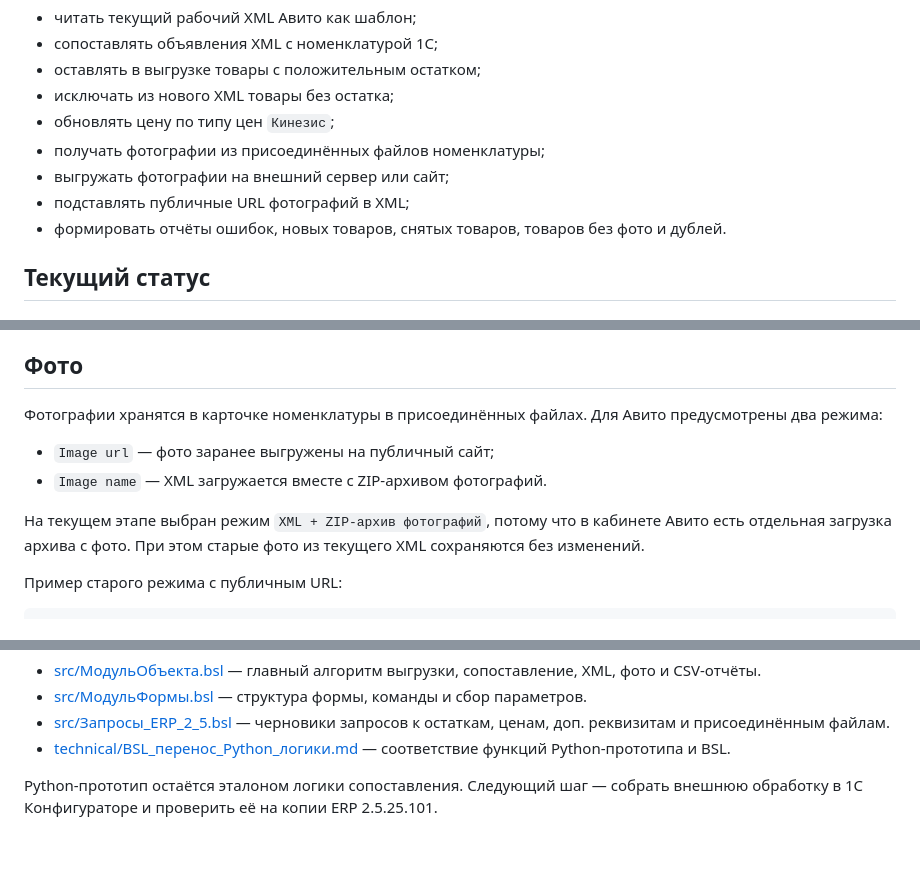
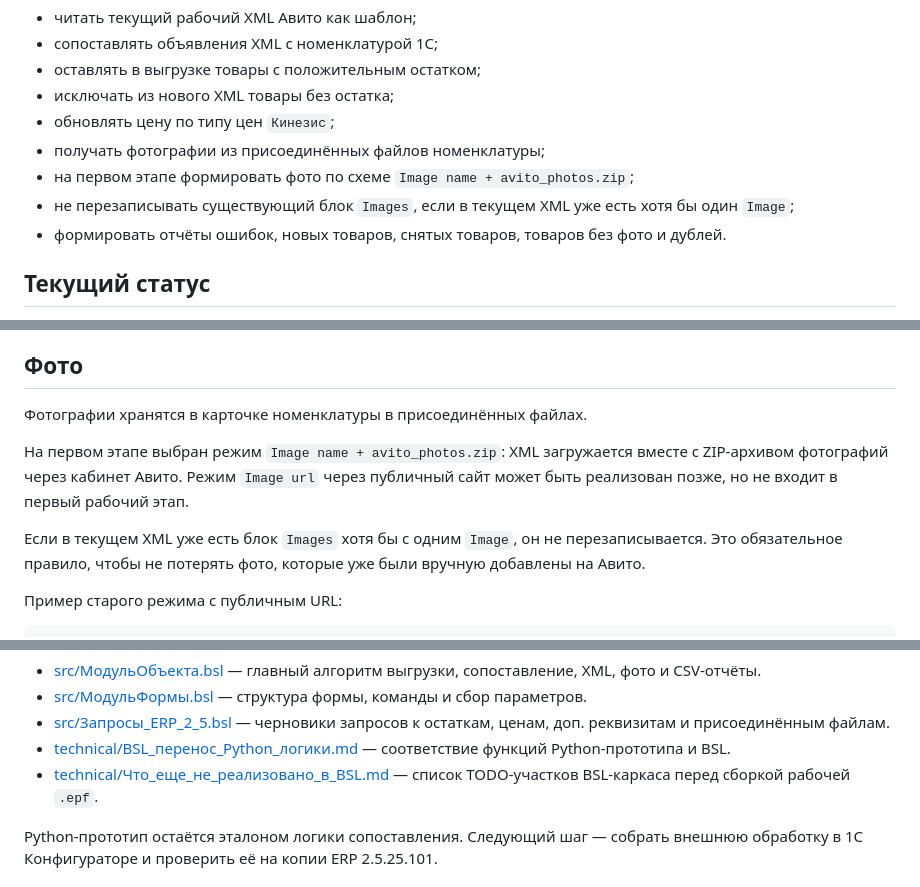
Before and after one commit to Clonero1/avito-1c-xml-export, a Markdown page: README.md, 3 parts joined by grey strips. Rendered like a GitHub page; blank space fills up the shorter version.

Commit message:
Finalize BSL handoff README

```diff
--- a/README.md
+++ b/README.md
@@ -14,8 +14,8 @@
 - исключать из нового XML товары без остатка;
 - обновлять цену по типу цен `Кинезис`;
 - получать фотографии из присоединённых файлов номенклатуры;
-- выгружать фотографии на внешний сервер или сайт;
-- подставлять публичные URL фотографий в XML;
+- на первом этапе формировать фото по схеме `Image name + avito_photos.zip`;
+- не перезаписывать существующий блок `Images`, если в текущем XML уже есть хотя бы один `Image`;
 - формировать отчёты ошибок, новых товаров, снятых товаров, товаров без фото и дублей.
 
 ## Текущий статус
@@ -67,12 +67,11 @@
 
 ## Фото
 
-Фотографии хранятся в карточке номенклатуры в присоединённых файлах. Для Авито предусмотрены два режима:
+Фотографии хранятся в карточке номенклатуры в присоединённых файлах.
 
-- `Image url` — фото заранее выгружены на публичный сайт;
-- `Image name` — XML загружается вместе с ZIP-архивом фотографий.
+На первом этапе выбран режим `Image name + avito_photos.zip`: XML загружается вместе с ZIP-архивом фотографий через кабинет Авито. Режим `Image url` через публичный сайт может быть реализован позже, но не входит в первый рабочий этап.
 
-На текущем этапе выбран режим `XML + ZIP-архив фотографий`, потому что в кабинете Авито есть отдельная загрузка архива с фото. При этом старые фото из текущего XML сохраняются без изменений.
+Если в текущем XML уже есть блок `Images` хотя бы с одним `Image`, он не перезаписывается. Это обязательное правило, чтобы не потерять фото, которые уже были вручную добавлены на Авито.
 
 Пример старого режима с публичным URL:
 
@@ -127,6 +126,7 @@ python prototype/compare_avito_xml_with_1c_stock.py --config prototype/sample_co
 - [src/МодульФормы.bsl](./src/МодульФормы.bsl) — структура формы, команды и сбор параметров.
 - [src/Запросы_ERP_2_5.bsl](./src/Запросы_ERP_2_5.bsl) — черновики запросов к остаткам, ценам, доп. реквизитам и присоединённым файлам.
 - [technical/BSL_перенос_Python_логики.md](./technical/BSL_перенос_Python_логики.md) — соответствие функций Python-прототипа и BSL.
+- [technical/Что_еще_не_реализовано_в_BSL.md](./technical/Что_еще_не_реализовано_в_BSL.md) — список TODO-участков BSL-каркаса перед сборкой рабочей `.epf`.
 
 Python-прототип остаётся эталоном логики сопоставления. Следующий шаг — собрать внешнюю обработку в 1С Конфигураторе и проверить её на копии ERP 2.5.25.101.
 
```
Also changed, not shown: other parts of README.md (+1 -0 lines).
